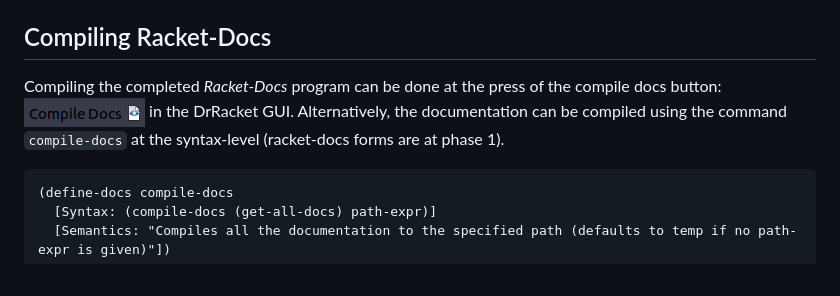
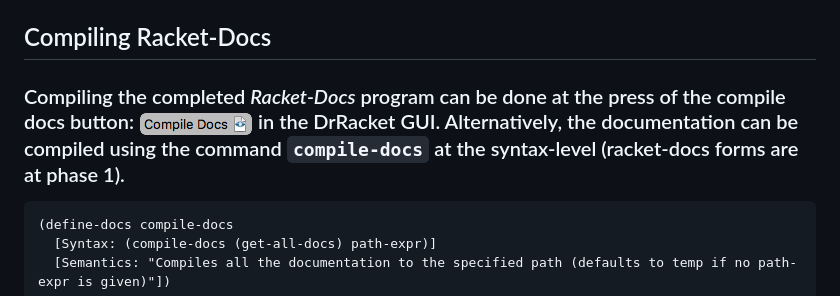
Before and after one commit to FDWraith/Racket-Docs, a Markdown page: design/Design.md, the part around the change. Drawn GitHub-style; pictures changed too: design/img/button.png.

````diff
--- a/design/Design.md
+++ b/design/Design.md
@@ -115,7 +115,7 @@ Creates a documentation entry at phase 1 with `name` and the given syntax-expres
 
 ## Compiling Racket-Docs
 
-Compiling the completed *Racket-Docs* program can be done at the press of the compile docs button: ![](img/button.png) in the DrRacket GUI. Alternatively, the documentation can be compiled using the command `compile-docs` at the syntax-level (racket-docs forms are at phase 1).
+### Compiling the completed *Racket-Docs* program can be done at the press of the compile docs button: ![](img/button.png) in the DrRacket GUI. Alternatively, the documentation can be compiled using the command `compile-docs` at the syntax-level (racket-docs forms are at phase 1).
 
 ```text
 (define-docs compile-docs
````
Also changed, not shown: 7 other files.
